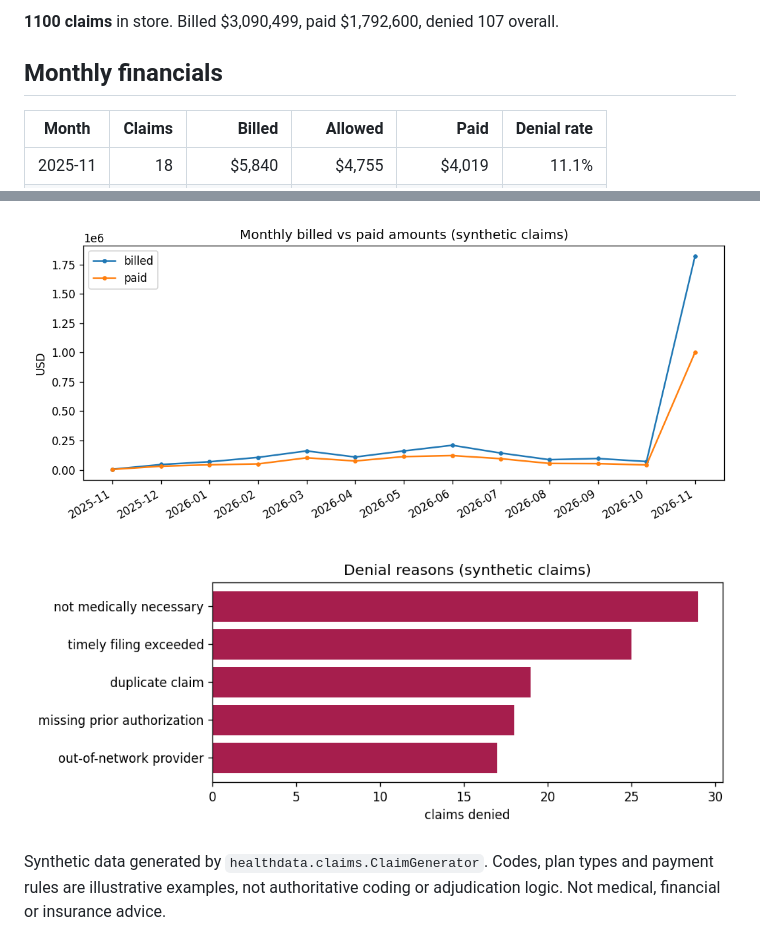
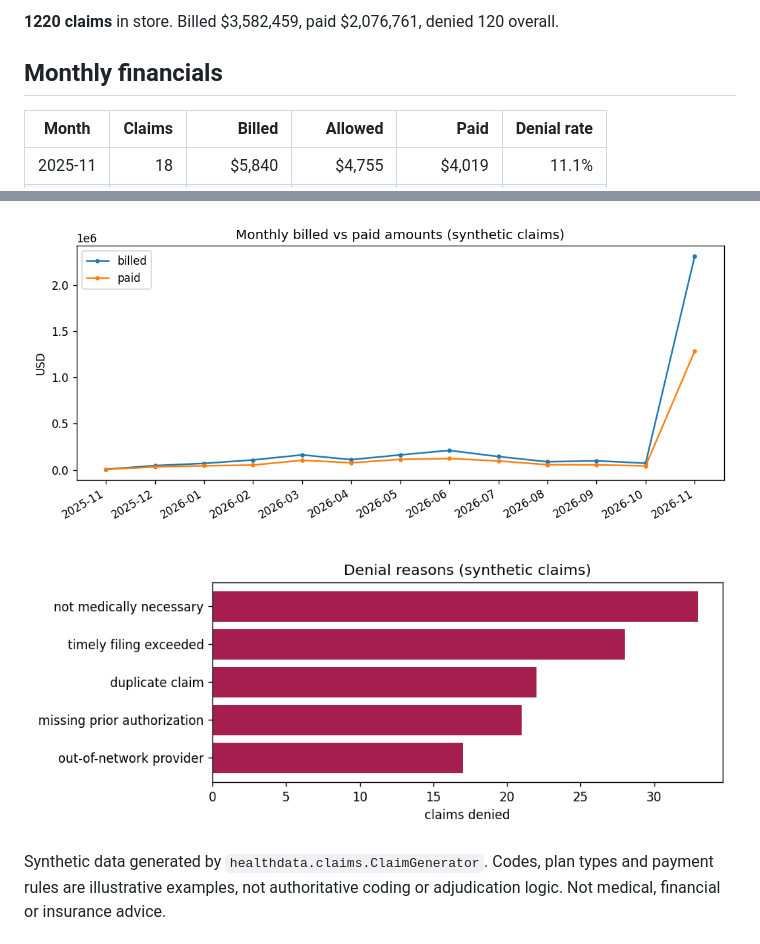
Before and after one commit to vinithaappanna/healthcare-data, a Markdown page: reports/claims_report.md, 2 parts joined by grey strips. GitHub-like rendering; pictures changed too: reports/denial_reasons.png, reports/monthly_financials.png.

Commit message:
Add cost-by-age-band mart and chart
Average paid per claim and denial rate by age band, in the report with a chart (synthetic, illustrative). +120 synthetic claims, 2 new tests (34 total).

```diff
--- a/reports/claims_report.md
+++ b/reports/claims_report.md
@@ -4,5 +4,5 @@ Generated 2026-11-17 13:06 UTC. All data is synthetic - no real member, patient
 
-**1100 claims** in store. Billed $3,090,499, paid $1,792,600, denied 107 overall.
+**1220 claims** in store. Billed $3,582,459, paid $2,076,761, denied 120 overall.
 
 ## Monthly financials
 
```
Also changed, not shown: other parts of reports/claims_report.md (+26 -22 lines), reports/age_band_costs.png (added), 5 other files.
